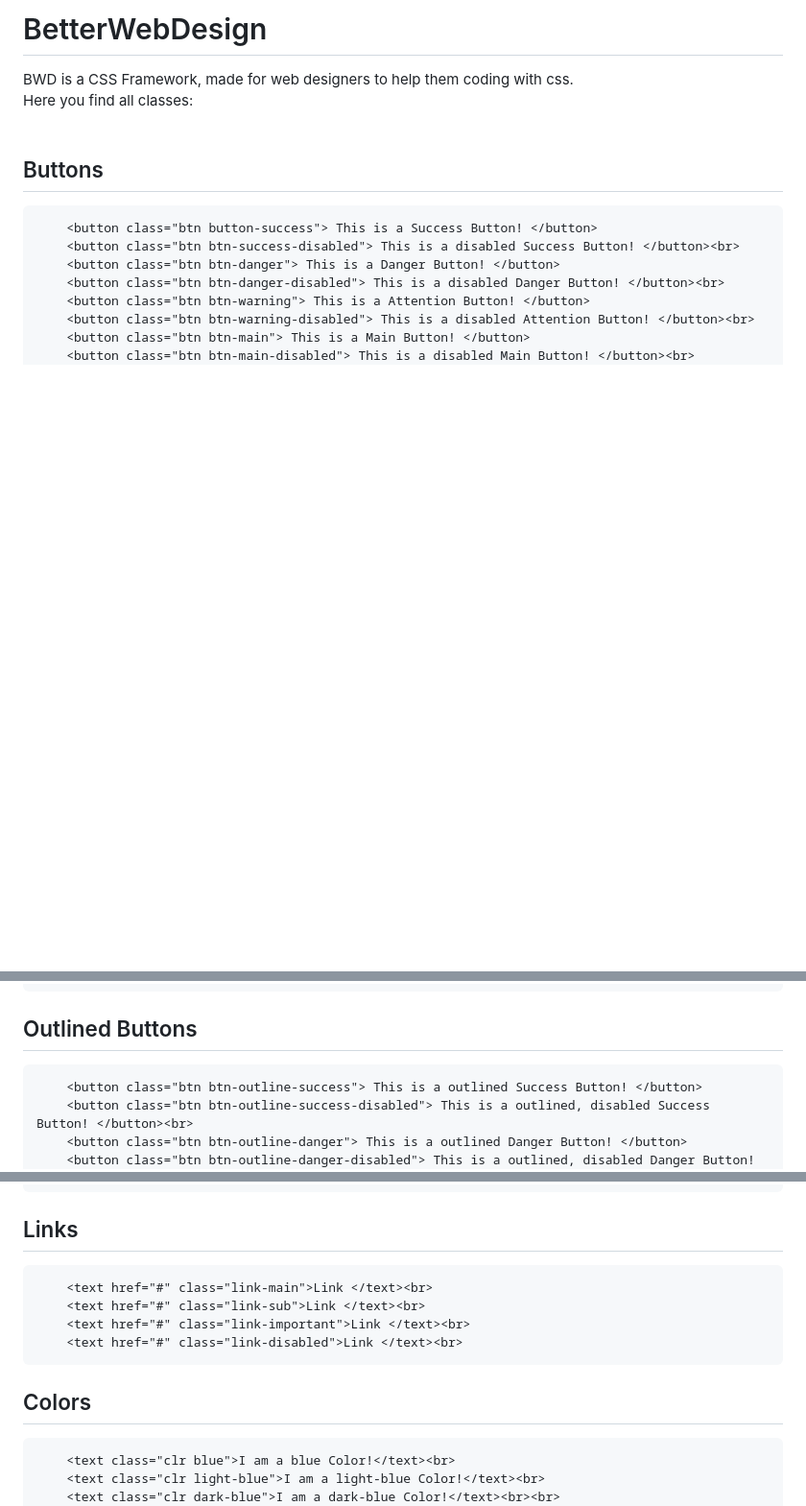
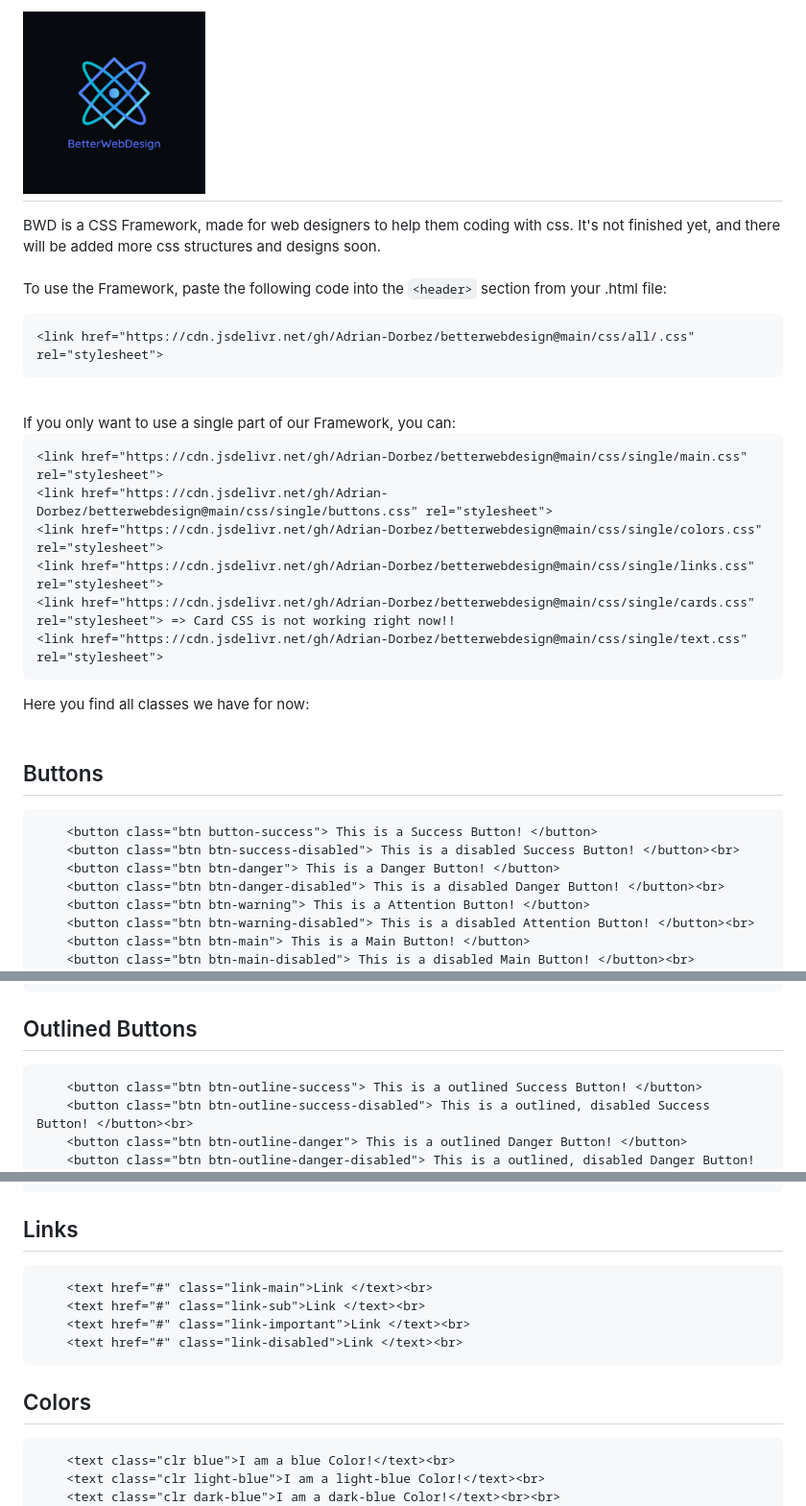
Before and after one commit to Zylanera/betterwebdesign, a Markdown page: README.md, 3 parts joined by grey strips. Shown: that part at 96% size. Drawn GitHub-style; pictures changed too: favicon.png (added); blank space fills up the shorter version.

Commit message:
updated files, and file-structures

````diff
--- a/README.md
+++ b/README.md
@@ -1,10 +1,28 @@
-# BetterWebDesign
-BWD is a CSS Framework, made for web designers to help them coding with css.<br>
-Here you find all classes:<br><br>
+# <img src="./favicon.png" width="190px"> <br>
+BWD is a CSS Framework, made for web designers to help them coding with css. It's not finished yet, and there will be added more css structures and designs soon.<br>
+<br>
+To use the Framework, paste the following code into the `<header>` section from your .html file:
+
+```html
+<link href="https://cdn.jsdelivr.net/gh/Adrian-Dorbez/betterwebdesign@main/css/all/.css" rel="stylesheet">
+```
+<br>
+If you only want to use a single part of our Framework, you can:
+
+```html
+<link href="https://cdn.jsdelivr.net/gh/Adrian-Dorbez/betterwebdesign@main/css/single/main.css" rel="stylesheet">
+<link href="https://cdn.jsdelivr.net/gh/Adrian-Dorbez/betterwebdesign@main/css/single/buttons.css" rel="stylesheet">
+<link href="https://cdn.jsdelivr.net/gh/Adrian-Dorbez/betterwebdesign@main/css/single/colors.css" rel="stylesheet">
+<link href="https://cdn.jsdelivr.net/gh/Adrian-Dorbez/betterwebdesign@main/css/single/links.css" rel="stylesheet">
+<link href="https://cdn.jsdelivr.net/gh/Adrian-Dorbez/betterwebdesign@main/css/single/cards.css" rel="stylesheet"> => Card CSS is not working right now!!
+<link href="https://cdn.jsdelivr.net/gh/Adrian-Dorbez/betterwebdesign@main/css/single/text.css" rel="stylesheet">
+```
+
+Here you find all classes we have for now:<br><br>
 
 <h2>Buttons</h2>
 
-```
+```html
     <button class="btn button-success"> This is a Success Button! </button>
     <button class="btn btn-success-disabled"> This is a disabled Success Button! </button><br>
     <button class="btn btn-danger"> This is a Danger Button! </button>
@@ -28,7 +46,7 @@ Here you find all classes:<br><br>
 
 <h2>Outlined Buttons</h2>
 
-```
+```html
     <button class="btn btn-outline-success"> This is a outlined Success Button! </button>
     <button class="btn btn-outline-success-disabled"> This is a outlined, disabled Success Button! </button><br>
     <button class="btn btn-outline-danger"> This is a outlined Danger Button! </button>
@@ -81,7 +99,7 @@ Here you find all classes:<br><br>
 
 <h2>Links</h2>
 
-```
+```html
     <text href="#" class="link-main">Link </text><br>
     <text href="#" class="link-sub">Link </text><br>
     <text href="#" class="link-important">Link </text><br>
@@ -90,7 +108,7 @@ Here you find all classes:<br><br>
 
 <h2>Colors</h2>
 
-```
+```html
     <text class="clr blue">I am a blue Color!</text><br>
     <text class="clr light-blue">I am a light-blue Color!</text><br>
     <text class="clr dark-blue">I am a dark-blue Color!</text><br><br>
````
Also changed, not shown: other parts of README.md (+1 -1 lines), 9 other files.
